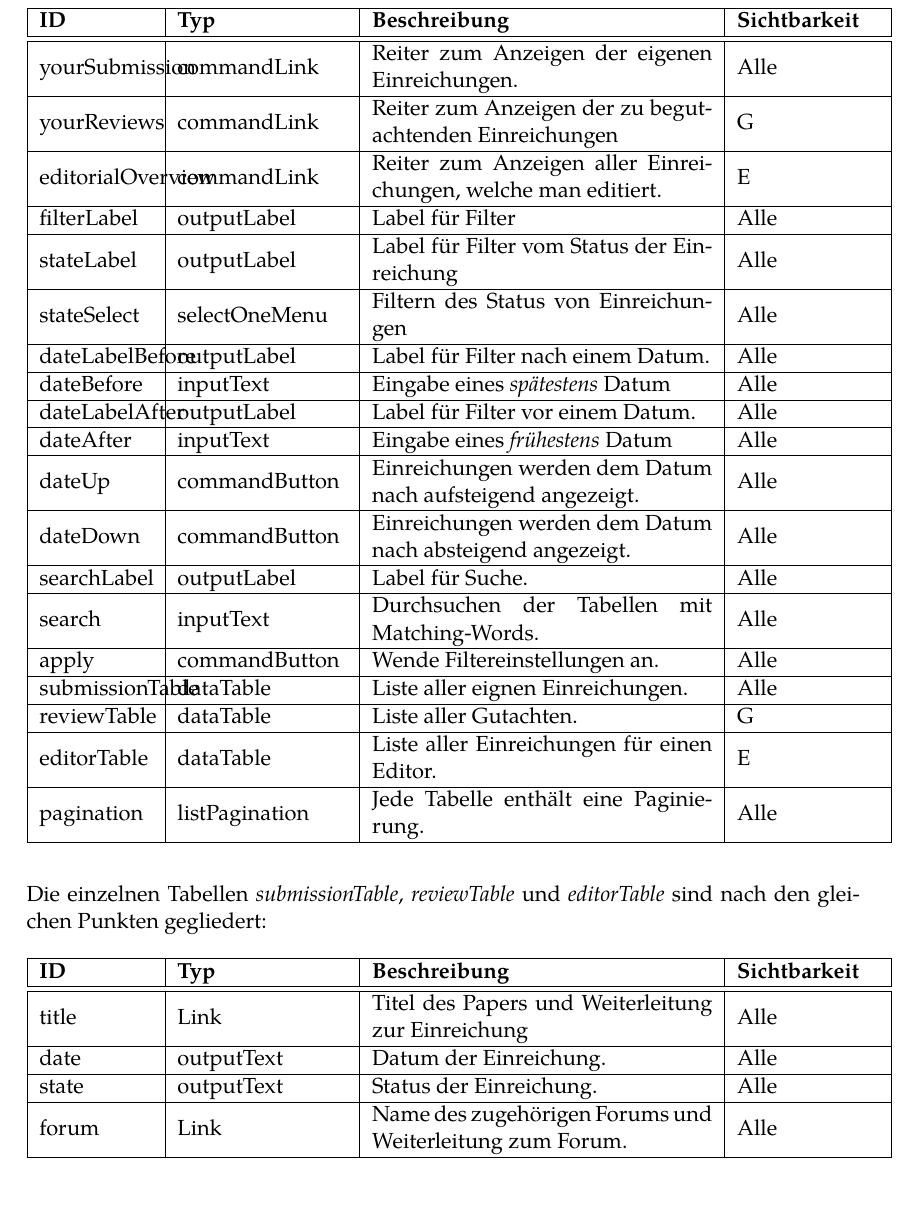
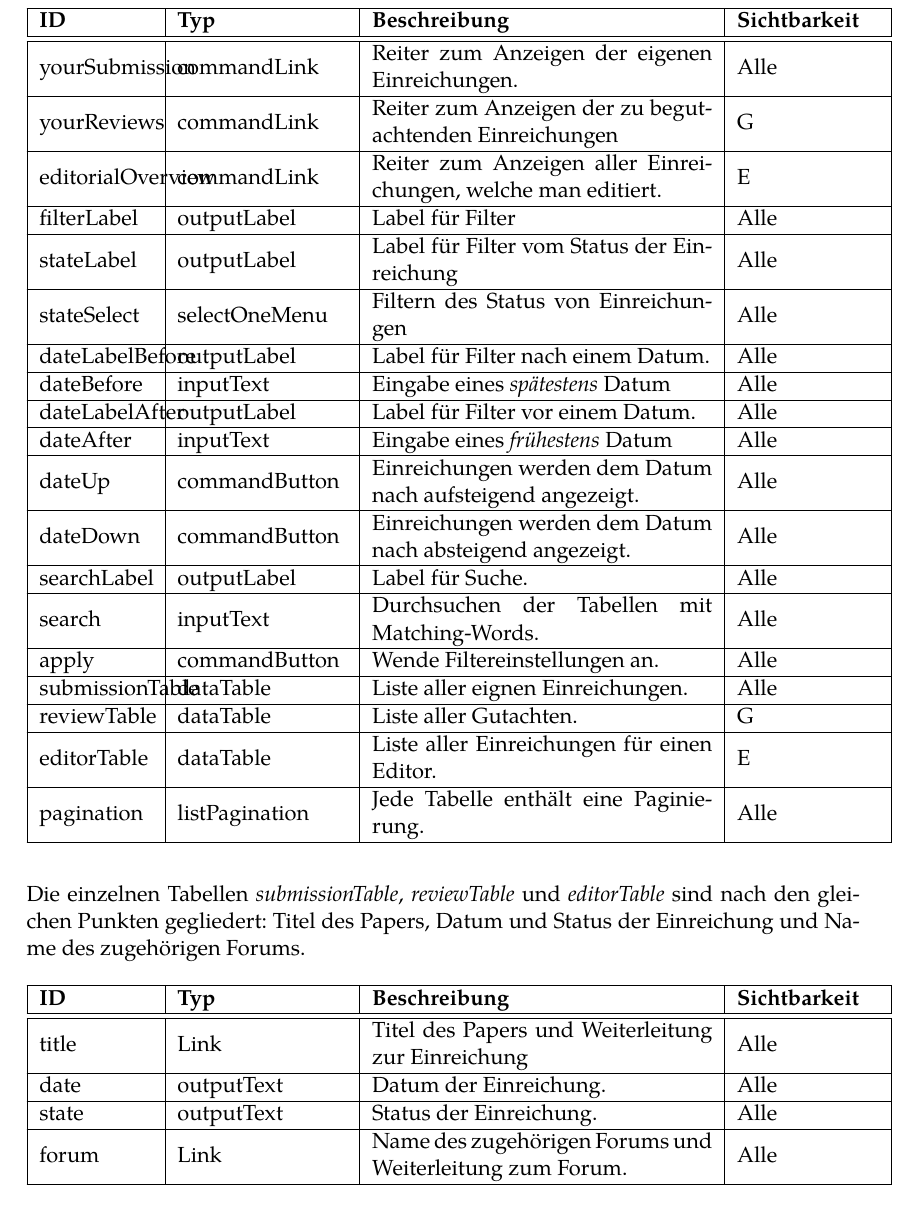
Before and after one commit to guersterst/LasEs, a LaTeX document (docs/Entwurf/Main.tex, which reads docs/Entwurf/Facelets.tex): part of page 6 of 15, cut so that both start at the same text. Compiled offline with XeLaTeX.

Commit message:
some changes

```diff
--- a/docs/Entwurf/Facelets.tex
+++ b/docs/Entwurf/Facelets.tex
@@ -237,19 +237,27 @@ Sind Außerdem keine Labels für Komponenten angegeben, dann sind anstelle diese
         \fentry{dateAfter}{inputText}{Eingabe eines \emph{frühestens} Datum}{Alle}
 
         \fentry{dateUp}{commandButton}{Einreichungen werden dem Datum nach aufsteigend angezeigt.}{Alle}
+
         \fentry{dateDown}{commandButton}{Einreichungen werden dem Datum nach absteigend angezeigt.}{Alle}
+
         \fentry{searchLabel}{outputLabel}{Label für Suche.}{Alle}
+
         \fentry{search}{inputText}{Durchsuchen der Tabellen mit Matching-Words.}{Alle}
+
         \fentry{apply}{commandButton}{Wende Filtereinstellungen an.}{Alle}
+
         \fentry{submissionTable}{dataTable}{Liste aller eignen Einreichungen.}{Alle}
+
         \fentry{reviewTable}{dataTable}{Liste aller Gutachten.}{G}
+
         \fentry{editorTable}{dataTable}{Liste aller Einreichungen für einen Editor.}{E}
+
         \fentry{pagination}{listPagination}{Jede Tabelle enthält eine Paginierung.}{Alle}
     }
 \end{samepage}
 
 \begin{samepage}
-    Die einzelnen Tabellen \emph{submissionTable}, \emph{reviewTable} und \emph{editorTable} sind nach den gleichen Punkten gegliedert:
+    Die einzelnen Tabellen \emph{submissionTable}, \emph{reviewTable} und \emph{editorTable} sind nach den gleichen Punkten gegliedert: Titel des Papers, Datum und Status der Einreichung und Name des zugehörigen Forums.
 
     \ftable{
         \fentry{title}{Link}{Titel des Papers und Weiterleitung zur Einreichung}{Alle}
```
